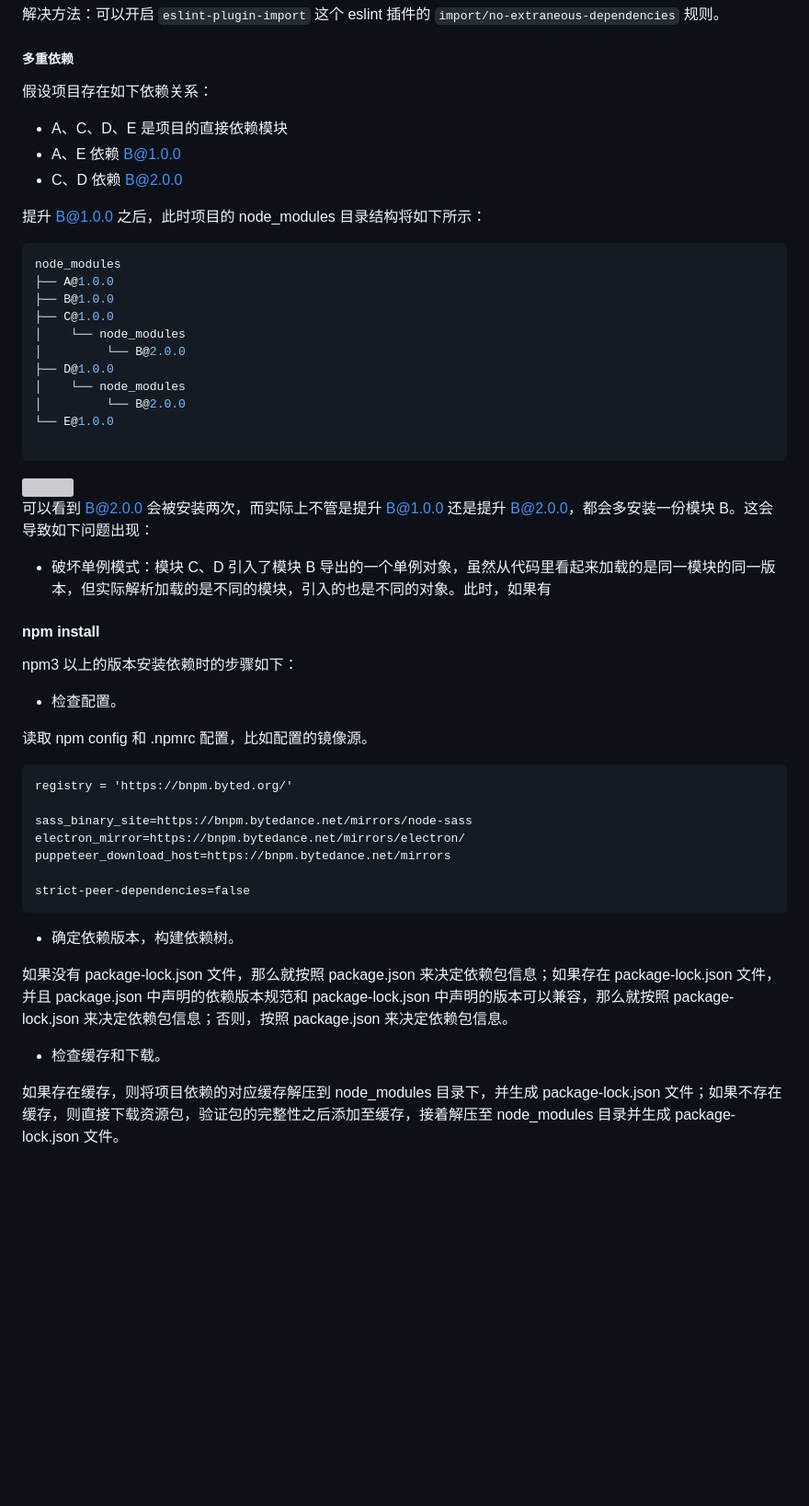
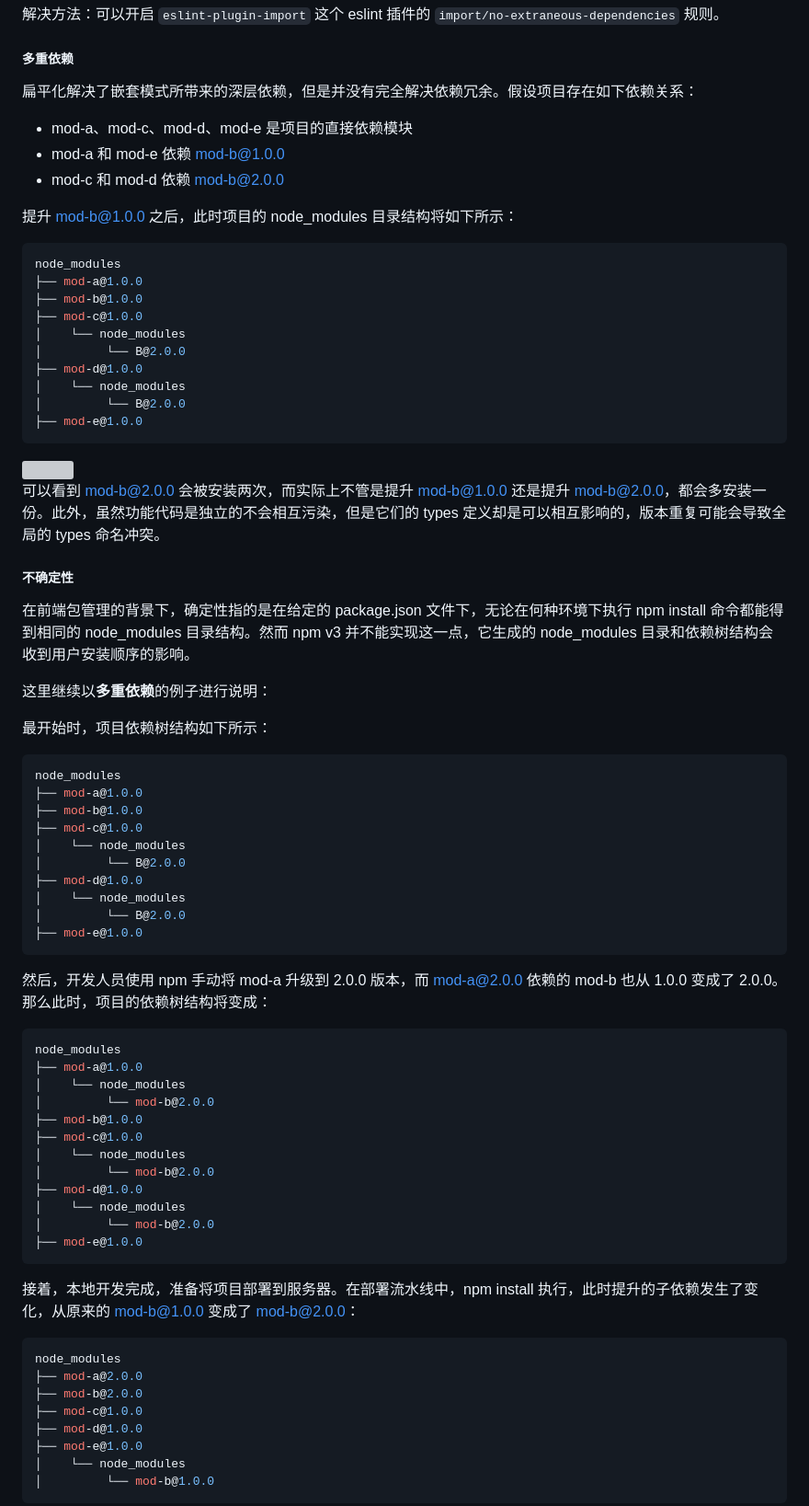
Before and after one commit to orient-i/code-camp, a Markdown page: camp-nodejs/document/聊聊依赖管理.md, the part around one of its changes. Shown at 92% size. GitHub-like rendering; blank space fills up the shorter version; grey boxes are pictures that could not be loaded.

````diff
--- a/camp-nodejs/document/聊聊依赖管理.md
+++ b/camp-nodejs/document/聊聊依赖管理.md
@@ -89,57 +75,79 @@ someMethod();
 
 ##### 多重依赖
 
-假设项目存在如下依赖关系：
+扁平化解决了嵌套模式所带来的深层依赖，但是并没有完全解决依赖冗余。假设项目存在如下依赖关系：
 
-- A、C、D、E 是项目的直接依赖模块
-- A、E 依赖 B@1.0.0
-- C、D 依赖 B@2.0.0
+- mod-a、mod-c、mod-d、mod-e 是项目的直接依赖模块
+- mod-a 和 mod-e 依赖 mod-b@1.0.0
+- mod-c 和 mod-d 依赖 mod-b@2.0.0
 
-提升 B@1.0.0 之后，此时项目的 node_modules 目录结构将如下所示：
+提升 mod-b@1.0.0 之后，此时项目的 node_modules 目录结构将如下所示：
 
 ```shell
 node_modules
-├── A@1.0.0
-├── B@1.0.0
-├── C@1.0.0
+├── mod-a@1.0.0
+├── mod-b@1.0.0
+├── mod-c@1.0.0
 │    └── node_modules
 │         └── B@2.0.0
-├── D@1.0.0
+├── mod-d@1.0.0
 │    └── node_modules
 │         └── B@2.0.0
-└── E@1.0.0
-
+├── mod-e@1.0.0
 ```
 
 <img src="../assets/npm-mutiple-dep.webp" />
 
-可以看到 B@2.0.0 会被安装两次，而实际上不管是提升 B@1.0.0 还是提升 B@2.0.0，都会多安装一份模块 B。这会导致如下问题出现：
+可以看到 mod-b@2.0.0 会被安装两次，而实际上不管是提升 mod-b@1.0.0 还是提升 mod-b@2.0.0，都会多安装一份。此外，虽然功能代码是独立的不会相互污染，但是它们的 types 定义却是可以相互影响的，版本重复可能会导致全局的 types 命名冲突。
 
-- 破坏单例模式：模块 C、D 引入了模块 B 导出的一个单例对象，虽然从代码里看起来加载的是同一模块的同一版本，但实际解析加载的是不同的模块，引入的也是不同的对象。此时，如果有
+##### 不确定性
 
-#### npm install
+在前端包管理的背景下，确定性指的是在给定的 package.json 文件下，无论在何种环境下执行 npm install 命令都能得到相同的 node_modules 目录结构。然而 npm v3 并不能实现这一点，它生成的 node_modules 目录和依赖树结构会收到用户安装顺序的影响。
 
-npm3 以上的版本安装依赖时的步骤如下：
+这里继续以**多重依赖**的例子进行说明：
 
-- 检查配置。
+最开始时，项目依赖树结构如下所示：
 
-读取 npm config 和 .npmrc 配置，比如配置的镜像源。
-
-```
-registry = 'https://bnpm.byted.org/'
-
-sass_binary_site=https://bnpm.bytedance.net/mirrors/node-sass
-electron_mirror=https://bnpm.bytedance.net/mirrors/electron/
-puppeteer_download_host=https://bnpm.bytedance.net/mirrors
-
-strict-peer-dependencies=false
+```shell
+node_modules
+├── mod-a@1.0.0
+├── mod-b@1.0.0
+├── mod-c@1.0.0
+│    └── node_modules
+│         └── B@2.0.0
+├── mod-d@1.0.0
+│    └── node_modules
+│         └── B@2.0.0
+├── mod-e@1.0.0
 ```
 
-- 确定依赖版本，构建依赖树。
+然后，开发人员使用 npm 手动将 mod-a 升级到 2.0.0 版本，而 mod-a@2.0.0 依赖的 mod-b 也从 1.0.0 变成了 2.0.0。那么此时，项目的依赖树结构将变成：
 
-如果没有 package-lock.json 文件，那么就按照 package.json 来决定依赖包信息；如果存在 package-lock.json 文件，并且 package.json 中声明的依赖版本规范和 package-lock.json 中声明的版本可以兼容，那么就按照 package-lock.json 来决定依赖包信息；否则，按照 package.json 来决定依赖包信息。
+```shell
+node_modules
+├── mod-a@1.0.0
+│    └── node_modules
+│         └── mod-b@2.0.0
+├── mod-b@1.0.0
+├── mod-c@1.0.0
+│    └── node_modules
+│         └── mod-b@2.0.0
+├── mod-d@1.0.0
+│    └── node_modules
+│         └── mod-b@2.0.0
+├── mod-e@1.0.0
+```
 
-- 检查缓存和下载。
+接着，本地开发完成，准备将项目部署到服务器。在部署流水线中，npm install 执行，此时提升的子依赖发生了变化，从原来的 mod-b@1.0.0 变成了 mod-b@2.0.0：
 
-如果存在缓存，则将项目依赖的对应缓存解压到 node_modules 目录下，并生成 package-lock.json 文件；如果不存在缓存，则直接下载资源包，验证包的完整性之后添加至缓存，接着解压至 node_modules 目录并生成 package-lock.json 文件。
+```shell
+node_modules
+├── mod-a@2.0.0
+├── mod-b@2.0.0
+├── mod-c@1.0.0
+├── mod-d@1.0.0
+├── mod-e@1.0.0
+│    └── node_modules
+│         └── mod-b@1.0.0
+```
 
````
Also changed, not shown: other parts of camp-nodejs/document/聊聊依赖管理.md (+107 -35 lines), camp-nodejs/assets/npmv5-1.png (added), camp-nodejs/assets/npmv5-2.png (added), 4 other files.
